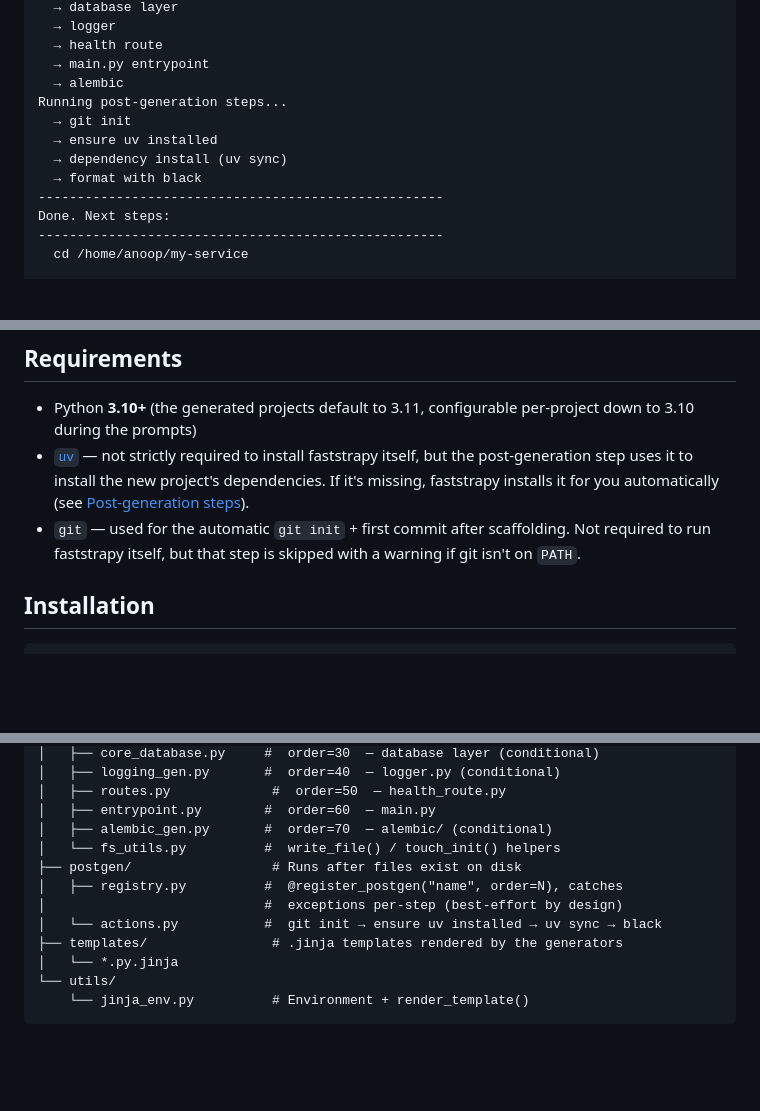
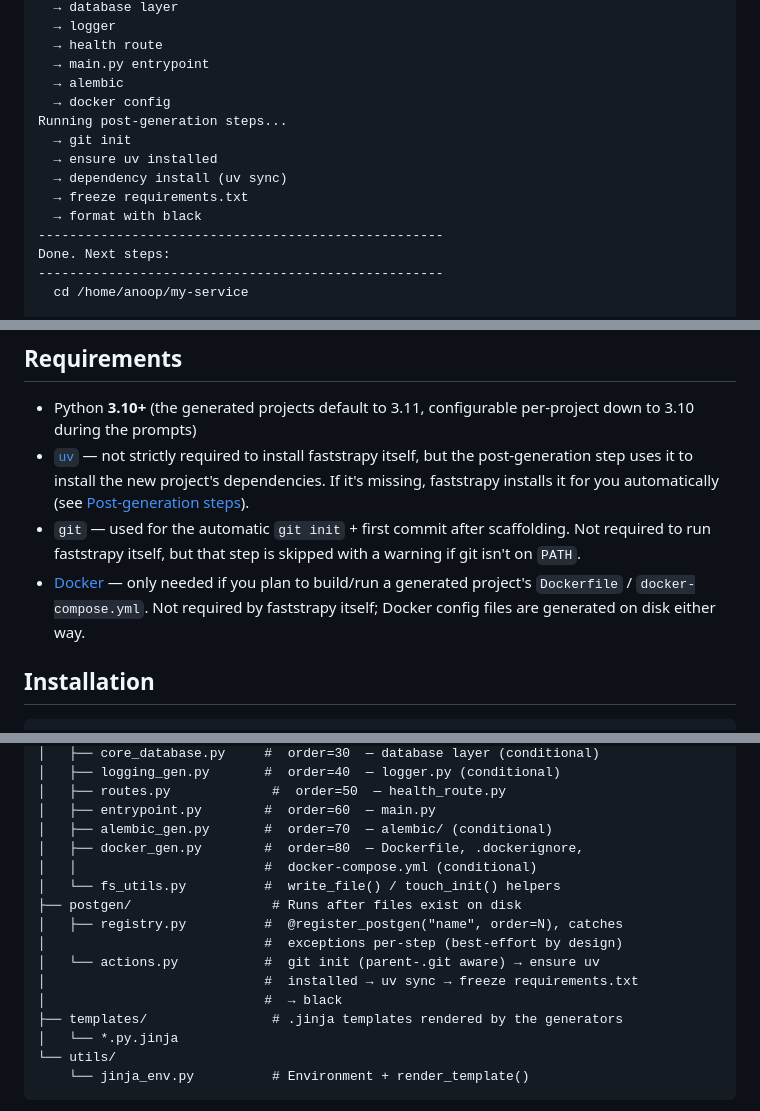
Before and after one commit to AnoopGeorge418/faststrapy, a Markdown page: README.md, 3 parts joined by grey strips. Rendered like a GitHub page; blank space fills up the shorter version.

```diff
--- a/README.md
+++ b/README.md
@@ -16,10 +16,12 @@ Generating `my-service` at /home/anoop/my-service
   → health route
   → main.py entrypoint
   → alembic
+  → docker config
 Running post-generation steps...
   → git init
   → ensure uv installed
   → dependency install (uv sync)
+  → freeze requirements.txt
   → format with black
 ----------------------------------------------------
 Done. Next steps:
@@ -66,6 +68,7 @@ Done. Next steps:
 - Python **3.10+** (the generated projects default to 3.11, configurable per-project down to 3.10 during the prompts)
 - [`uv`](https://docs.astral.sh/uv/) — not strictly required to install faststrapy itself, but the post-generation step uses it to install the new project's dependencies. If it's missing, faststrapy installs it for you automatically (see [Post-generation steps](#post-generation-steps)).
 - `git` — used for the automatic `git init` + first commit after scaffolding. Not required to run faststrapy itself, but that step is skipped with a warning if git isn't on `PATH`.
+- [Docker](https://docs.docker.com/get-docker/) — only needed if you plan to build/run a generated project's `Dockerfile` / `docker-compose.yml`. Not required by faststrapy itself; Docker config files are generated on disk either way.
 
 ## Installation
 
@@ -247,11 +259,15 @@ faststrapy/
 │   ├── routes.py             #  order=50  — health_route.py
 │   ├── entrypoint.py        #  order=60  — main.py
 │   ├── alembic_gen.py       #  order=70  — alembic/ (conditional)
+│   ├── docker_gen.py        #  order=80  — Dockerfile, .dockerignore,
+│   │                        #  docker-compose.yml (conditional)
 │   └── fs_utils.py          #  write_file() / touch_init() helpers
 ├── postgen/                  # Runs after files exist on disk
 │   ├── registry.py          #  @register_postgen("name", order=N), catches
 │                            #  exceptions per-step (best-effort by design)
-│   └── actions.py           #  git init → ensure uv installed → uv sync → black
+│   └── actions.py           #  git init (parent-.git aware) → ensure uv
+│                            #  installed → uv sync → freeze requirements.txt
+│                            #  → black
 ├── templates/                # .jinja templates rendered by the generators
 │   └── *.py.jinja
 └── utils/
```
Also changed, not shown: other parts of README.md (+17 -6 lines).
